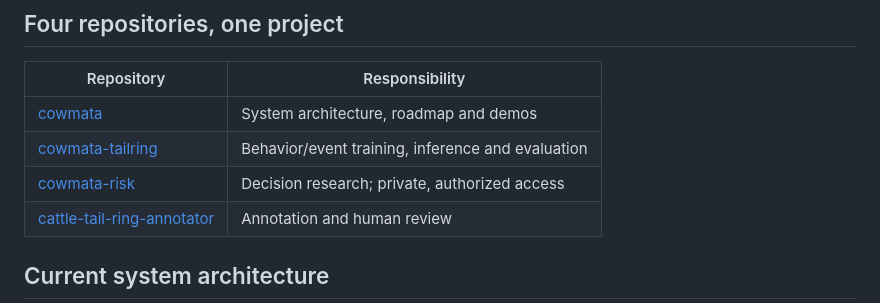
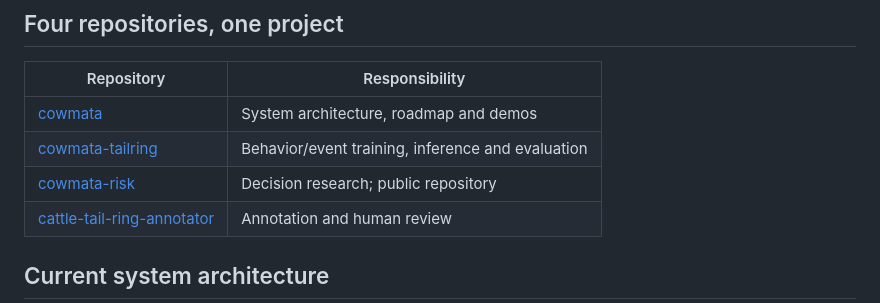
Before and after one commit to zxq309/cowmata, a Markdown page: README.md, the part around the change. Rendered like a GitHub page.

Commit message:
Update decision repository access in project overview

```diff
--- a/README.md
+++ b/README.md
@@ -65,7 +65,7 @@ Auxiliary evidence is not a calibrated calving probability; a product direction
 |---|---|
 | [cowmata](https://github.com/zxq309/cowmata) | System architecture, roadmap and demos |
 | [cowmata-tailring](https://github.com/zxq309/cowmata-tailring) | Behavior/event training, inference and evaluation |
-| [cowmata-risk](https://github.com/zxq309/cowmata-risk) | Decision research; private, authorized access |
+| [cowmata-risk](https://github.com/zxq309/cowmata-risk) | Decision research; public repository |
 | [cattle-tail-ring-annotator](https://github.com/zxq309/cattle-tail-ring-annotator) | Annotation and human review |
 
 ## Current system architecture
```
